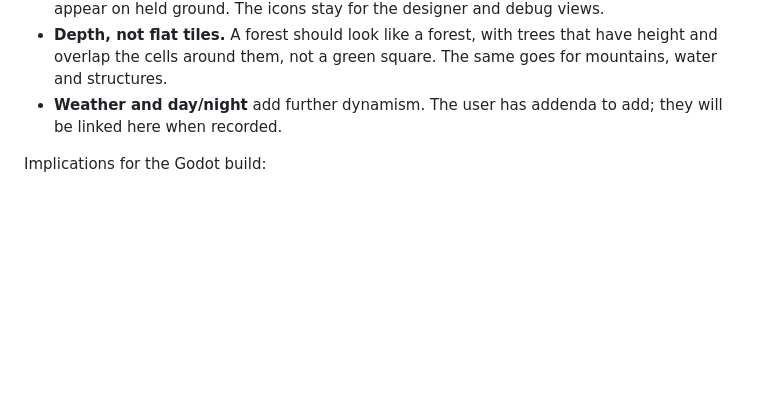
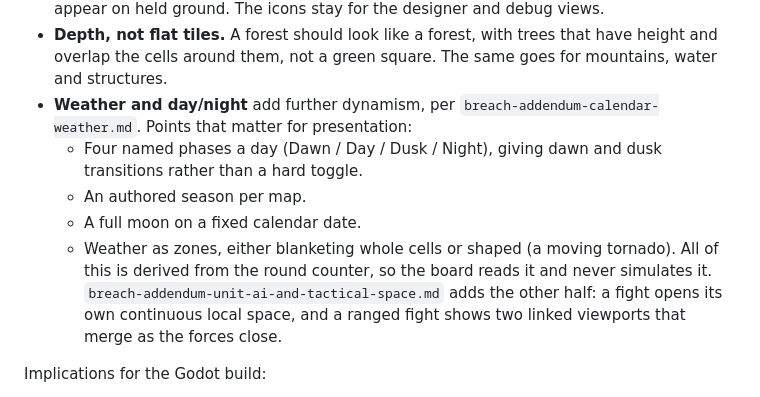
Before and after one commit to SSidey/Breach, a Markdown page: Breach — Reverse Tower Defense Design Spec.md, the part around one of its changes. Drawn GitHub-style; blank space fills up the shorter version.

```diff
--- a/Breach — Reverse Tower Defense Design Spec.md
+++ b/Breach — Reverse Tower Defense Design Spec.md
@@ -465,8 +465,17 @@ designed.
 - **Depth, not flat tiles.** A forest should look like a forest, with trees that have
   height and overlap the cells around them, not a green square. The same goes for
   mountains, water and structures.
-- **Weather and day/night** add further dynamism. The user has addenda to add; they will
-  be linked here when recorded.
+- **Weather and day/night** add further dynamism, per
+  `breach-addendum-calendar-weather.md`. Points that matter for presentation:
+  - Four named phases a day (Dawn / Day / Dusk / Night), giving dawn and dusk transitions
+    rather than a hard toggle.
+  - An authored season per map.
+  - A full moon on a fixed calendar date.
+  - Weather as zones, either blanketing whole cells or shaped (a moving tornado).
+  All of this is derived from the round counter, so the board reads it and never
+  simulates it. `breach-addendum-unit-ai-and-tactical-space.md` adds the other half: a
+  fight opens its own continuous local space, and a ranged fight shows two linked
+  viewports that merge as the forces close.
 
 Implications for the Godot build:
 - **Keep the viewer's layer split.** Terrain → features → roads/bridges → structures →
```
Also changed, not shown: other parts of Breach — Reverse Tower Defense Design Spec.md (+62 -0 lines), breach-addendum-calendar-weather.md (added, +69 -0 lines), breach-addendum-unit-ai-and-tactical-space.md (added, +86 -0 lines).
